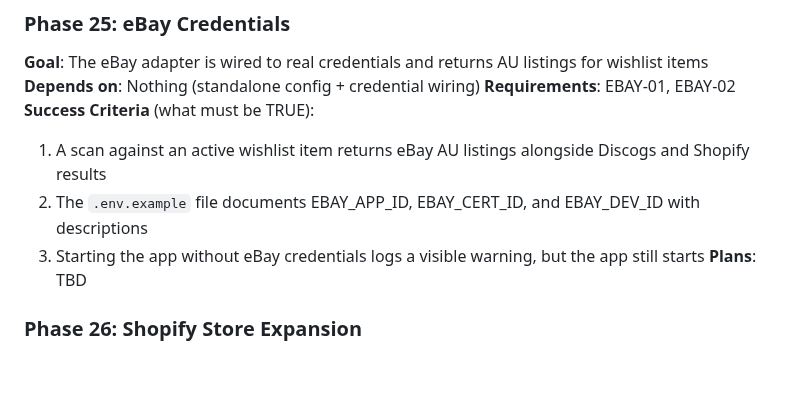
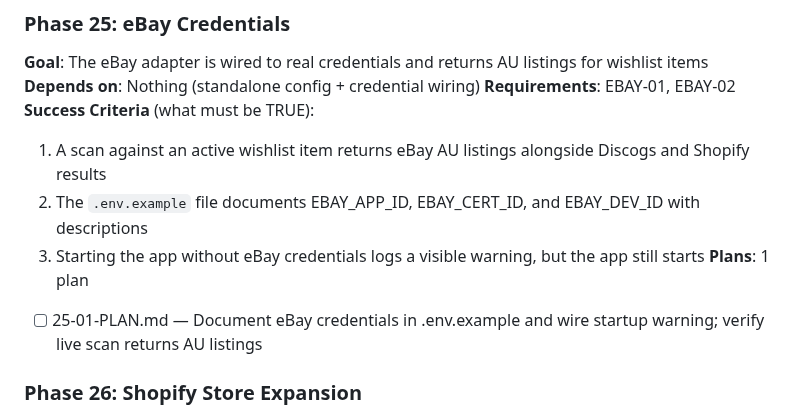
Before and after one commit to jacobem1836/Vinyl-Scraper, a Markdown page: .planning/ROADMAP.md, the part around the change. Rendered like a GitHub page; blank space fills up the shorter version.

Commit message:
docs(25): create phase plan

```diff
--- a/.planning/ROADMAP.md
+++ b/.planning/ROADMAP.md
@@ -85,7 +85,8 @@ See archive: `.planning/milestones/v1.4-ROADMAP.md`
   1. A scan against an active wishlist item returns eBay AU listings alongside Discogs and Shopify results
   2. The `.env.example` file documents EBAY_APP_ID, EBAY_CERT_ID, and EBAY_DEV_ID with descriptions
   3. Starting the app without eBay credentials logs a visible warning, but the app still starts
-**Plans**: TBD
+**Plans**: 1 plan
+- [ ] 25-01-PLAN.md — Document eBay credentials in .env.example and wire startup warning; verify live scan returns AU listings
 
 ### Phase 26: Shopify Store Expansion
 **Goal**: Five additional AU Shopify stores and Heartland Records are queryable through the existing scanner
```
Also changed, not shown: 1 other file.
